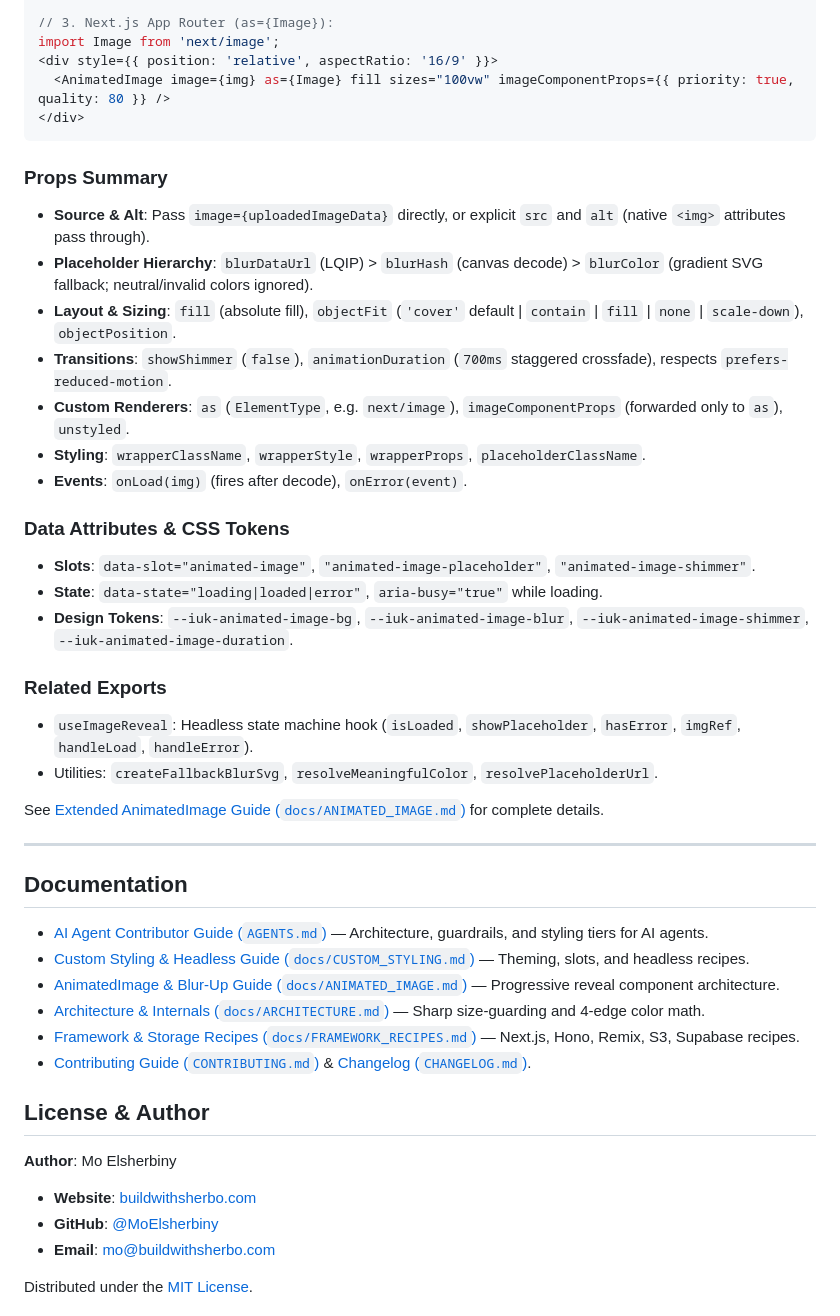
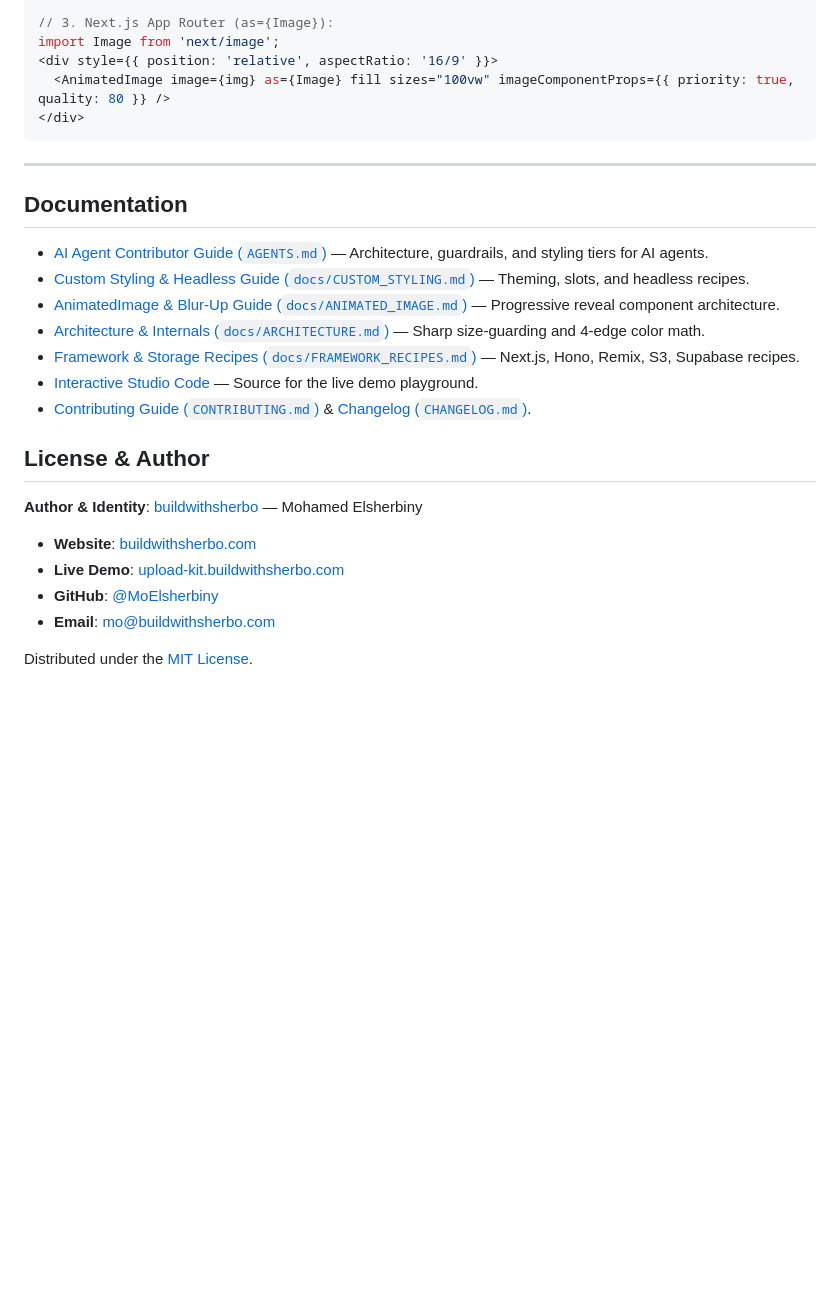
Before and after one commit to MoElsherbiny/image-upload-kit, a Markdown page: README.md, the part around one of its changes. GitHub-like rendering; blank space fills up the shorter version.

````diff
--- a/README.md
+++ b/README.md
@@ -218,26 +236,6 @@ import Image from 'next/image';
 </div>
 ```
 
-### Props Summary
-- **Source & Alt**: Pass `image={uploadedImageData}` directly, or explicit `src` and `alt` (native `<img>` attributes pass through).
-- **Placeholder Hierarchy**: `blurDataUrl` (LQIP) > `blurHash` (canvas decode) > `blurColor` (gradient SVG fallback; neutral/invalid colors ignored).
-- **Layout & Sizing**: `fill` (absolute fill), `objectFit` (`'cover'` default \| `contain` \| `fill` \| `none` \| `scale-down`), `objectPosition`.
-- **Transitions**: `showShimmer` (`false`), `animationDuration` (`700ms` staggered crossfade), respects `prefers-reduced-motion`.
-- **Custom Renderers**: `as` (`ElementType`, e.g. `next/image`), `imageComponentProps` (forwarded only to `as`), `unstyled`.
-- **Styling**: `wrapperClassName`, `wrapperStyle`, `wrapperProps`, `placeholderClassName`.
-- **Events**: `onLoad(img)` (fires after decode), `onError(event)`.
-
-### Data Attributes & CSS Tokens
-- **Slots**: `data-slot="animated-image"`, `"animated-image-placeholder"`, `"animated-image-shimmer"`.
-- **State**: `data-state="loading|loaded|error"`, `aria-busy="true"` while loading.
-- **Design Tokens**: `--iuk-animated-image-bg`, `--iuk-animated-image-blur`, `--iuk-animated-image-shimmer`, `--iuk-animated-image-duration`.
-
-### Related Exports
-- `useImageReveal`: Headless state machine hook (`isLoaded`, `showPlaceholder`, `hasError`, `imgRef`, `handleLoad`, `handleError`).
-- Utilities: `createFallbackBlurSvg`, `resolveMeaningfulColor`, `resolvePlaceholderUrl`.
-
-See [Extended AnimatedImage Guide (`docs/ANIMATED_IMAGE.md`)](./docs/ANIMATED_IMAGE.md) for complete details.
-
 ---
 
 ## Documentation
@@ -247,12 +245,14 @@ See [Extended AnimatedImage Guide (`docs/ANIMATED_IMAGE.md`)](./docs/ANIMATED_IM
 - [AnimatedImage & Blur-Up Guide (`docs/ANIMATED_IMAGE.md`)](./docs/ANIMATED_IMAGE.md) — Progressive reveal component architecture.
 - [Architecture & Internals (`docs/ARCHITECTURE.md`)](./docs/ARCHITECTURE.md) — Sharp size-guarding and 4-edge color math.
 - [Framework & Storage Recipes (`docs/FRAMEWORK_RECIPES.md`)](./docs/FRAMEWORK_RECIPES.md) — Next.js, Hono, Remix, S3, Supabase recipes.
+- [Interactive Studio Code](https://github.com/MoElsherbiny/image-upload-kit-studio) — Source for the live demo playground.
 - [Contributing Guide (`CONTRIBUTING.md`)](./CONTRIBUTING.md) & [Changelog (`CHANGELOG.md`)](./CHANGELOG.md).
 
 ## License & Author
 
-**Author**: Mo Elsherbiny
+**Author & Identity**: [buildwithsherbo](https://www.buildwithsherbo.com/) — Mohamed Elsherbiny
 - **Website**: [buildwithsherbo.com](https://www.buildwithsherbo.com/)
+- **Live Demo**: [upload-kit.buildwithsherbo.com](https://upload-kit.buildwithsherbo.com)
 - **GitHub**: [@MoElsherbiny](https://github.com/MoElsherbiny)
 - **Email**: [mo@buildwithsherbo.com](mailto:mo@buildwithsherbo.com)
 
````
Also changed, not shown: other parts of README.md (+47 -29 lines), docs/assets/demo-blur-lab.png (added), docs/assets/demo-code-studio.png (added), 1 other file.
